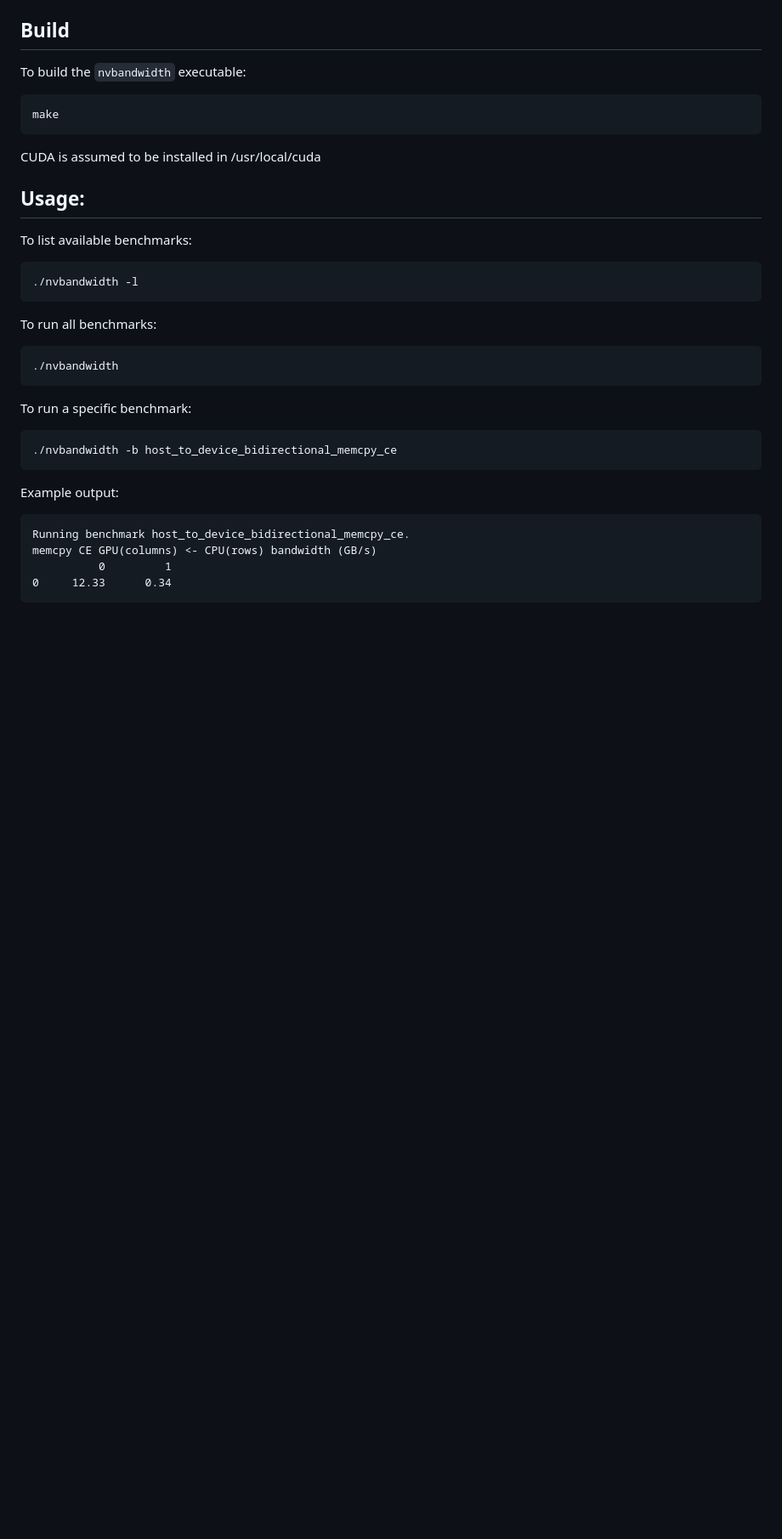
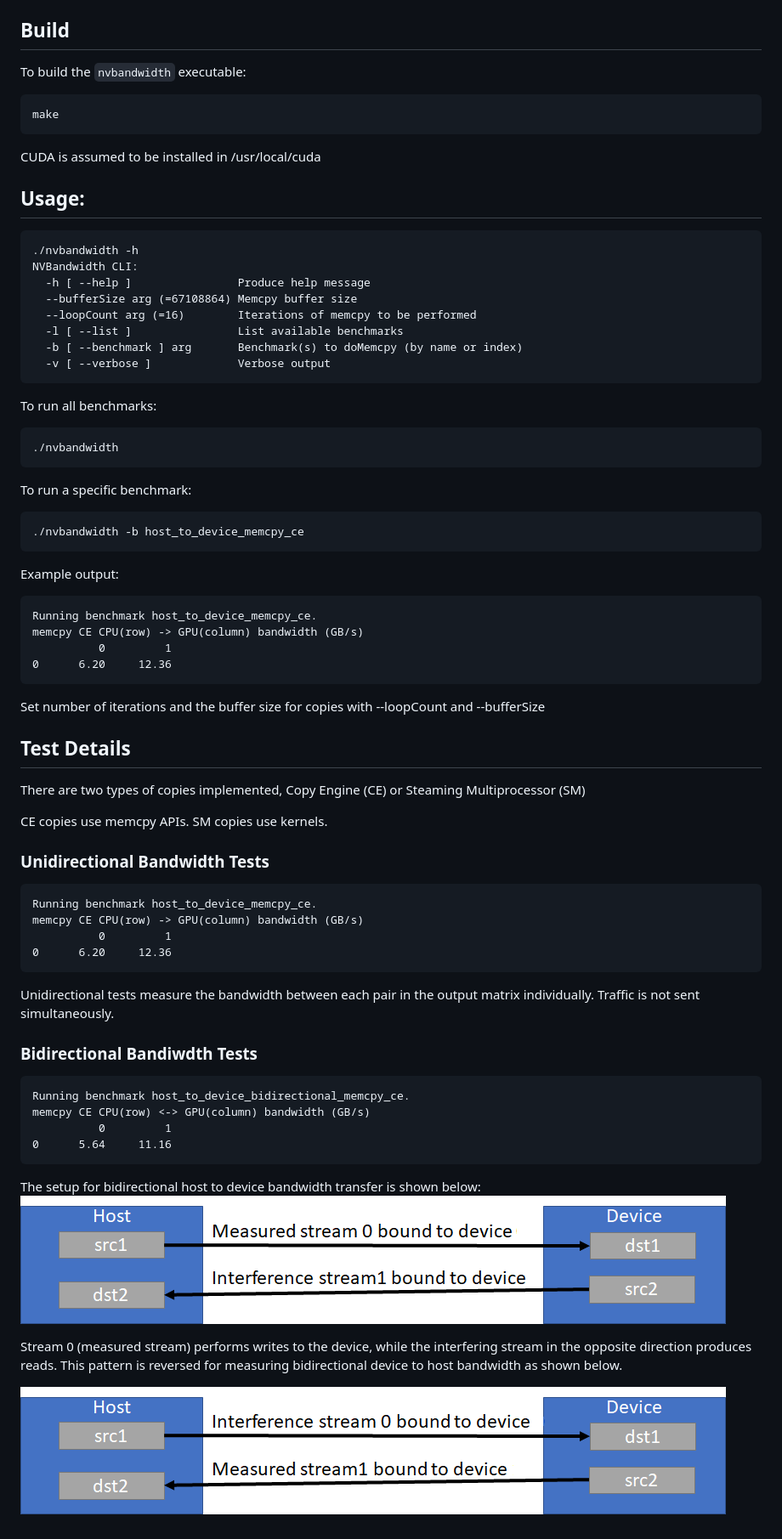
Before and after one commit to NVIDIA/nvbandwidth, a Markdown page: README.md, the part around the change. Shown at 85% size. Rendered like a GitHub page; pictures changed too: diagrams/DtoHBidir.png (added), diagrams/HtoDBidir.png (added); blank space fills up the shorter version.

Commit message:
WIP readme improvements

````diff
--- a/README.md
+++ b/README.md
@@ -17,9 +17,15 @@ make
 CUDA is assumed to be installed in /usr/local/cuda
 
 ## Usage:
-To list available benchmarks:
 ```
-./nvbandwidth -l
+./nvbandwidth -h
+NVBandwidth CLI:
+  -h [ --help ]                Produce help message
+  --bufferSize arg (=67108864) Memcpy buffer size
+  --loopCount arg (=16)        Iterations of memcpy to be performed
+  -l [ --list ]                List available benchmarks
+  -b [ --benchmark ] arg       Benchmark(s) to doMemcpy (by name or index)
+  -v [ --verbose ]             Verbose output
 ```
 
 To run all benchmarks:
@@ -29,12 +35,44 @@ To run all benchmarks:
 
 To run a specific benchmark:
 ```
-./nvbandwidth -b host_to_device_bidirectional_memcpy_ce
+./nvbandwidth -b host_to_device_memcpy_ce
 ```
 Example output:
 ```
+Running benchmark host_to_device_memcpy_ce.
+memcpy CE CPU(row) -> GPU(column) bandwidth (GB/s)
+          0         1
+0      6.20     12.36
+```
+
+Set number of iterations and the buffer size for copies with --loopCount and --bufferSize
+
+## Test Details
+There are two types of copies implemented, Copy Engine (CE) or Steaming Multiprocessor (SM)
+
+CE copies use memcpy APIs. SM copies use kernels.
+
+### Unidirectional Bandwidth Tests
+```
+Running benchmark host_to_device_memcpy_ce.
+memcpy CE CPU(row) -> GPU(column) bandwidth (GB/s)
+          0         1
+0      6.20     12.36
+```
+
+Unidirectional tests measure the bandwidth between each pair in the output matrix individually. Traffic is not sent simultaneously.
+
+### Bidirectional Bandiwdth Tests
+```
 Running benchmark host_to_device_bidirectional_memcpy_ce.
-memcpy CE GPU(columns) <- CPU(rows) bandwidth (GB/s)
+memcpy CE CPU(row) <-> GPU(column) bandwidth (GB/s)
           0         1
-0     12.33      0.34
+0      5.64     11.16
 ```
+
+The setup for bidirectional host to device bandwidth transfer is shown below:
+![](diagrams/HtoDBidir.png)
+
+Stream 0 (measured stream) performs writes to the device, while the interfering stream in the opposite direction produces reads. This pattern is reversed for measuring bidirectional device to host bandwidth as shown below.
+
+![](diagrams/DtoHBidir.png)
````
Also changed, not shown: 2 other files.
